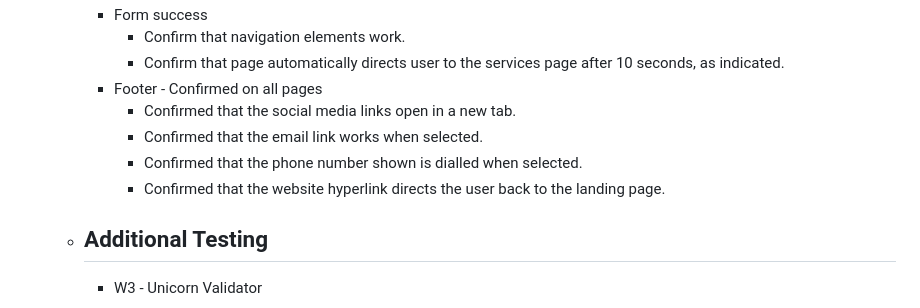
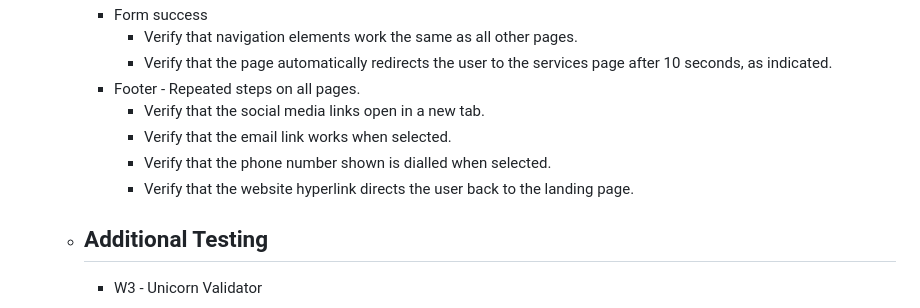
Before and after one commit to MaggieWalsh/walsh_and_co, a Markdown page: README.md, the part around the change printed below. Drawn GitHub-style.

```diff
--- a/README.md
+++ b/README.md
@@ -229,11 +212,11 @@ The website features an initial landing page, and four additional pages of conte
       * Form success
-        * Confirm that navigation elements work.
-        * Confirm that page automatically directs user to the services page after 10 seconds, as indicated.
-      * Footer - Confirmed on all pages
-        * Confirmed that the social media links open in a new tab.
-        * Confirmed that the email link works when selected.
-        * Confirmed that the phone number shown is dialled when selected.
-        * Confirmed that the website hyperlink directs the user back to the landing page.
+        * Verify that navigation elements work the same as all other pages.
+        * Verify that the page automatically redirects the user to the services page after 10 seconds, as indicated.
+      * Footer - Repeated steps on all pages.
+        * Verify that the social media links open in a new tab.
+        * Verify that the email link works when selected.
+        * Verify that the phone number shown is dialled when selected.
+        * Verify that the website hyperlink directs the user back to the landing page.
     * ## Additional Testing
       * W3 - Unicorn Validator
 
```
Also changed, not shown: other parts of README.md (+19 -36 lines), docs/hamburger.png (added), 1 other file.
